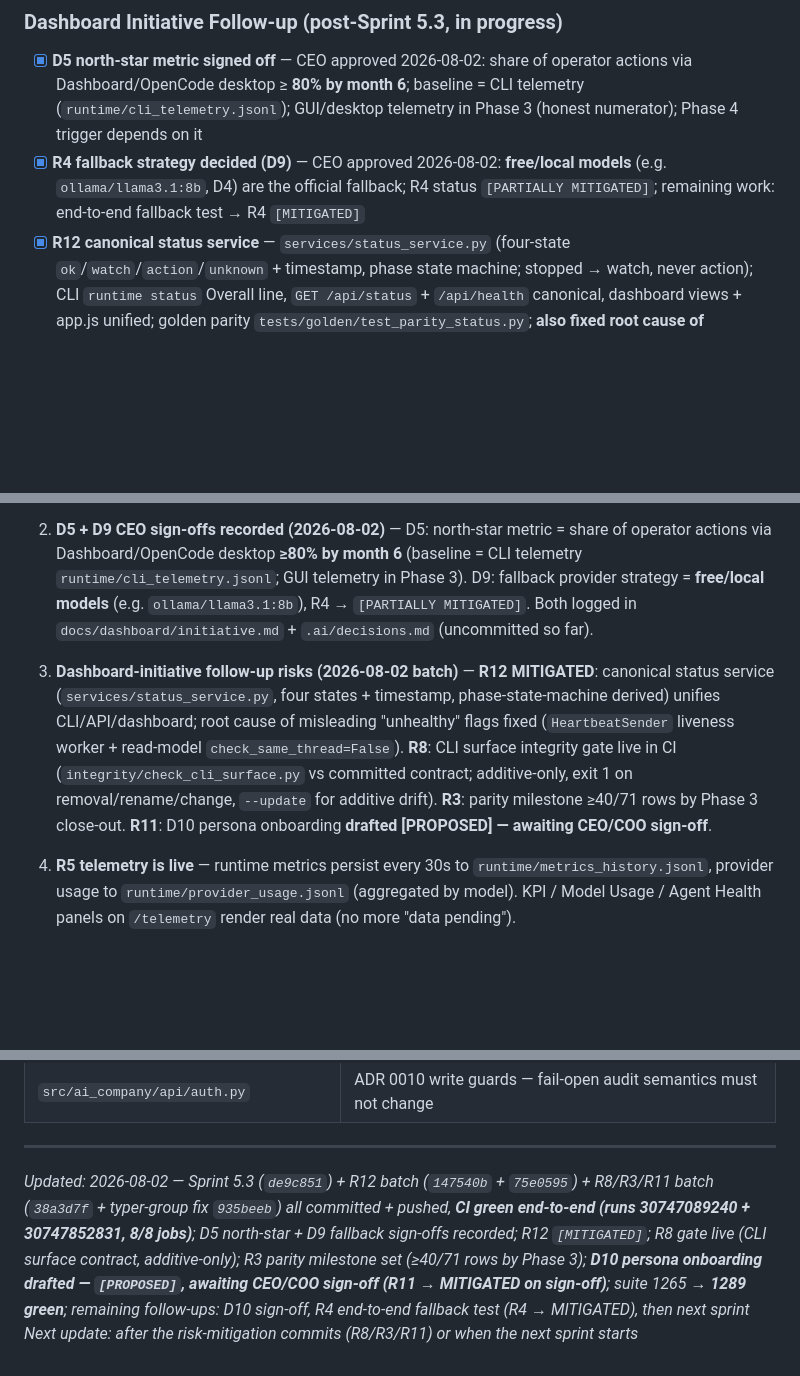
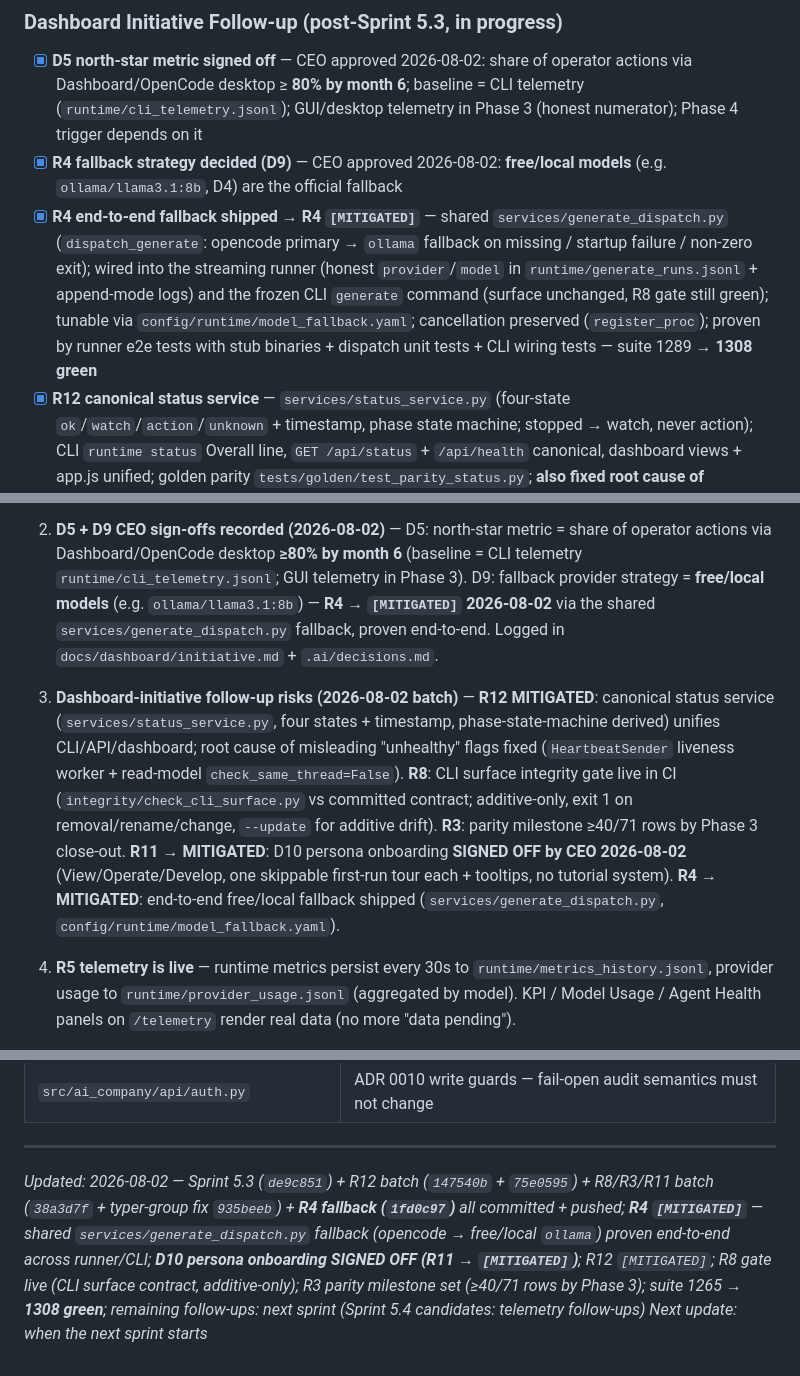
Before and after one commit to jmlusu/ai-enterprise-os, a Markdown page: .ai/current-work.md, 3 parts joined by grey strips. Rendered like a GitHub page; blank space fills up the shorter version.

Commit message:
chore: record R4 fallback close-out + refresh current-work tracker

```diff
--- a/.ai/current-work.md
+++ b/.ai/current-work.md
@@ -20,7 +20,8 @@
 ### Dashboard Initiative Follow-up (post-Sprint 5.3, in progress)
 
 - [x] **D5 north-star metric signed off** — CEO approved 2026-08-02: share of operator actions via Dashboard/OpenCode desktop ≥ **80% by month 6**; baseline = CLI telemetry (`runtime/cli_telemetry.jsonl`); GUI/desktop telemetry in Phase 3 (honest numerator); Phase 4 trigger depends on it
-- [x] **R4 fallback strategy decided (D9)** — CEO approved 2026-08-02: **free/local models** (e.g. `ollama/llama3.1:8b`, D4) are the official fallback; R4 status `[PARTIALLY MITIGATED]`; remaining work: end-to-end fallback test → R4 `[MITIGATED]`
+- [x] **R4 fallback strategy decided (D9)** — CEO approved 2026-08-02: **free/local models** (e.g. `ollama/llama3.1:8b`, D4) are the official fallback
+- [x] **R4 end-to-end fallback shipped → R4 `[MITIGATED]`** — shared `services/generate_dispatch.py` (`dispatch_generate`: opencode primary → `ollama` fallback on missing / startup failure / non-zero exit); wired into the streaming runner (honest `provider`/`model` in `runtime/generate_runs.jsonl` + append-mode logs) and the frozen CLI `generate` command (surface unchanged, R8 gate still green); tunable via `config/runtime/model_fallback.yaml`; cancellation preserved (`register_proc`); proven by runner e2e tests with stub binaries + dispatch unit tests + CLI wiring tests — suite 1289 → **1308 green**
 - [x] **R12 canonical status service** — `services/status_service.py` (four-state `ok`/`watch`/`action`/`unknown` + timestamp, phase state machine; stopped → watch, never action); CLI `runtime status` Overall line, `GET /api/status` + `/api/health` canonical, dashboard views + app.js unified; golden parity `tests/golden/test_parity_status.py`; **also fixed root cause of misleading unhealthy flags — `HeartbeatSender` liveness worker (passive engines were isolated after boot) + read-model `check_same_thread=False`**; R12 → `[MITIGATED]` in initiative.md — **committed `147540b` (heartbeat fix) + `75e0595` (status service), pushed 2026-08-02, CI green**
 - [x] **R8 CI gate — CLI additive-only rule** — `integrity/check_cli_surface.py` (typer/click introspection vs committed `cli_surface_contract.json`; removal/rename/change = hard error exit 1; additive drift = exit 2, accept with `--update`); wired into both lint jobs in ci.yml next to the command-map gate; 8 unit tests (`tests/unit/integrity/test_check_cli_surface.py`); verified: real removal → exit 1
 - [x] **R3 parity coverage milestone** — explicit target in `docs/dashboard/initiative.md` §5 R3 + parity-matrix-v0.md: **≥40 of 71 command rows parity-tested by Phase 3 close-out**; every new command adds its parity test in the same change
@@ -153,8 +155,9 @@ b6d5a26        feat: Phase 1 wave 1 — dashboard API server (read-only contract
    share of operator actions via Dashboard/OpenCode desktop **≥80% by month 6**
    (baseline = CLI telemetry `runtime/cli_telemetry.jsonl`; GUI telemetry in
    Phase 3). D9: fallback provider strategy = **free/local models** (e.g.
-   `ollama/llama3.1:8b`), R4 → `[PARTIALLY MITIGATED]`. Both logged in
-   `docs/dashboard/initiative.md` + `.ai/decisions.md` (uncommitted so far).
+   `ollama/llama3.1:8b`) — **R4 → `[MITIGATED]` 2026-08-02** via the shared
+   `services/generate_dispatch.py` fallback, proven end-to-end. Logged in
+   `docs/dashboard/initiative.md` + `.ai/decisions.md`.
 
 3. **Dashboard-initiative follow-up risks (2026-08-02 batch)** — **R12
    MITIGATED**: canonical status service (`services/status_service.py`, four
@@ -163,8 +166,11 @@ b6d5a26        feat: Phase 1 wave 1 — dashboard API server (read-only contract
    worker + read-model `check_same_thread=False`). **R8**: CLI surface integrity
    gate live in CI (`integrity/check_cli_surface.py` vs committed contract;
    additive-only, exit 1 on removal/rename/change, `--update` for additive
-   drift). **R3**: parity milestone ≥40/71 rows by Phase 3 close-out. **R11**:
-   D10 persona onboarding **drafted [PROPOSED] — awaiting CEO/COO sign-off**.
+   drift). **R3**: parity milestone ≥40/71 rows by Phase 3 close-out. **R11 →
+   MITIGATED**: D10 persona onboarding **SIGNED OFF by CEO 2026-08-02**
+   (View/Operate/Develop, one skippable first-run tour each + tooltips, no
+   tutorial system). **R4 → MITIGATED**: end-to-end free/local fallback shipped
+   (`services/generate_dispatch.py`, `config/runtime/model_fallback.yaml`).
 
 4. **R5 telemetry is live** — runtime metrics persist every 30s to
    `runtime/metrics_history.jsonl`, provider usage to
@@ -249,5 +255,5 @@ python -m ai_company.cli.command_map validate
 
 ---
 
-*Updated: 2026-08-02 — Sprint 5.3 (`de9c851`) + R12 batch (`147540b` + `75e0595`) + R8/R3/R11 batch (`38a3d7f` + typer-group fix `935beeb`) all committed + pushed, **CI green end-to-end (runs 30747089240 + 30747852831, 8/8 jobs)**; D5 north-star + D9 fallback sign-offs recorded; R12 `[MITIGATED]`; R8 gate live (CLI surface contract, additive-only); R3 parity milestone set (≥40/71 rows by Phase 3); **D10 persona onboarding drafted — `[PROPOSED]`, awaiting CEO/COO sign-off (R11 → MITIGATED on sign-off)**; suite 1265 → **1289 green**; remaining follow-ups: D10 sign-off, R4 end-to-end fallback test (R4 → MITIGATED), then next sprint*
-*Next update: after the risk-mitigation commits (R8/R3/R11) or when the next sprint starts*
+*Updated: 2026-08-02 — Sprint 5.3 (`de9c851`) + R12 batch (`147540b` + `75e0595`) + R8/R3/R11 batch (`38a3d7f` + typer-group fix `935beeb`) + **R4 fallback (`1fd0c97`)** all committed + pushed; **R4 `[MITIGATED]`** — shared `services/generate_dispatch.py` fallback (opencode → free/local `ollama`) proven end-to-end across runner/CLI; **D10 persona onboarding SIGNED OFF (R11 → `[MITIGATED]`)**; R12 `[MITIGATED]`; R8 gate live (CLI surface contract, additive-only); R3 parity milestone set (≥40/71 rows by Phase 3); suite 1265 → **1308 green**; remaining follow-ups: next sprint (Sprint 5.4 candidates: telemetry follow-ups)*
+*Next update: when the next sprint starts*
```
Also changed, not shown: other parts of .ai/current-work.md (+2 -1 lines).
